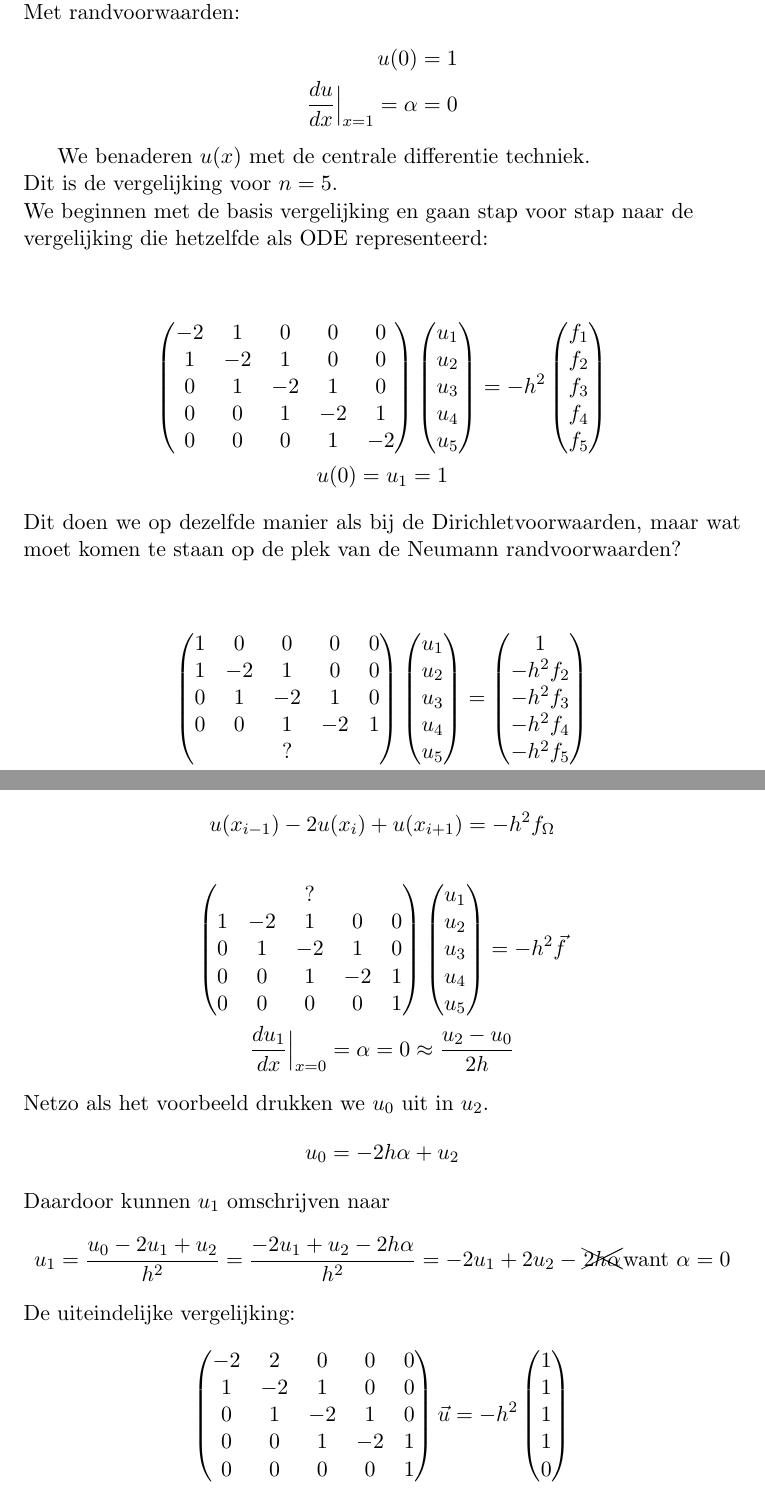
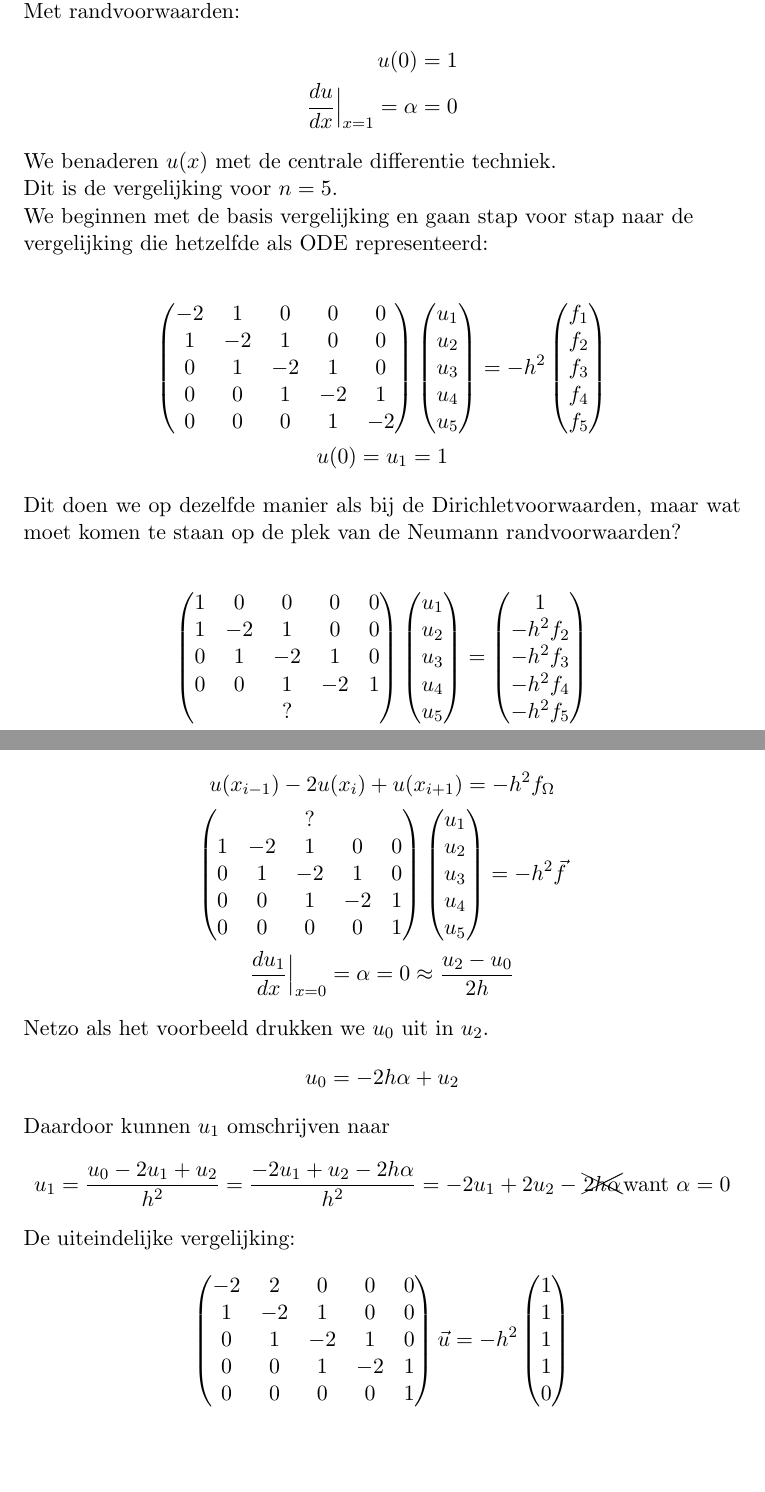
Before and after one commit to SimchaGD/EngineeringTex, a LaTeX document (EN_uitwerkingen.tex): two parts of pages 2 and 4 of 7, joined at a grey line, cut so that both start at the same text, the shorter picture padded with empty space. Compiled offline with pdfLaTeX.

Commit message:
Tex en PDF update

```diff
--- a/EN_uitwerkingen.tex
+++ b/EN_uitwerkingen.tex
@@ -20,10 +20,9 @@ Met randvoorwaarden:
     u(0) = 1\\
 	\dfrac{du}{dx}\Big|_{x = 1} = \alpha = 0
 \end{align*}
-
 We benaderen $u(x)$ met de centrale differentie techniek.\\
 Dit is de vergelijking voor $n = 5$.\\
-We beginnen met de basis vergelijking en gaan stap voor stap naar de \\vergelijking die hetzelfde als ODE representeerd:\\\\
+We beginnen met de basis vergelijking en gaan stap voor stap naar de \\vergelijking die hetzelfde als ODE representeerd:\\
 \begin{gather*}
 \begin{pmatrix}
 -2& 1 & 0 & 0 & 0 \\
@@ -51,7 +50,7 @@ f_{5}\\
 \end{pmatrix}\\
 u(0)= u_{1} = 1
 \end{gather*}
-Dit doen we op dezelfde manier als bij de Dirichletvoorwaarden, maar wat moet komen te staan op de plek van de Neumann randvoorwaarden?\\\\
+Dit doen we op dezelfde manier als bij de Dirichletvoorwaarden, maar wat moet komen te staan op de plek van de Neumann randvoorwaarden?\\
 \begin{gather*}
 \begin{pmatrix}
 1 & 0 & 0 & 0 & 0 \\
@@ -147,10 +146,8 @@ a: De exacte oplossing\\
 Het uiteindelijke antwoord:
 $$u(x) = -\frac{1}{2}x^2 + \frac{1}{2}$$
 b: De numerieke oplossing met $n = 5$.
-$$
-u(x_{i-1}) - 2u(x_{i}) + u(x_{i+1}) = -h^2f_{\Omega}
-$$
 \begin{gather*}
+u(x_{i-1}) - 2u(x_{i}) + u(x_{i+1}) = -h^2f_{\Omega}\\
 \begin{pmatrix}
 	  &  & ?&  &  \\
 	 1&-2& 1& 0& 0\\
```
Also changed, not shown: EN_uitwerkingen.pdf, 2 other files.
